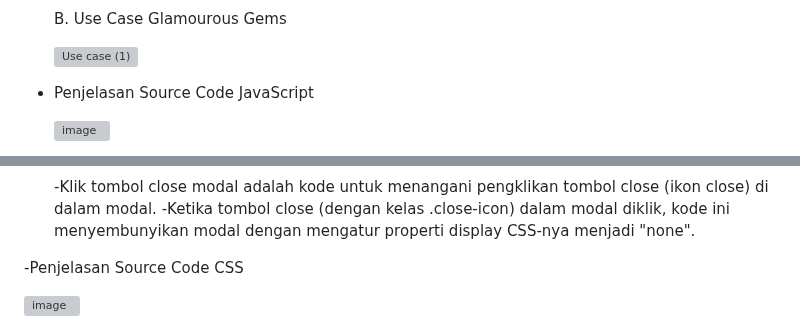
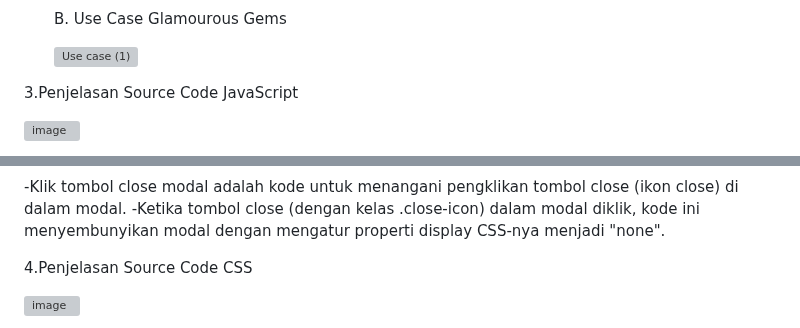
Before and after one commit to abdillahusein/Kel-2-MI2022C.github.io, a Markdown page: README.md, 2 parts joined by grey strips. GitHub-like rendering; grey boxes are pictures that could not be loaded.

```diff
--- a/README.md
+++ b/README.md
@@ -32,7 +32,7 @@ harga terjangkau.
 
    ![Use case (1)](https://github.com/abdillahusein/Kel-Pemweb2-MI2022C.github.io/assets/124490604/50589000-ab40-464e-be29-12460ad434be)
 
-- Penjelasan Source Code JavaScript
+3.Penjelasan Source Code JavaScript
 
    ![image](https://github.com/abdillahusein/Kel-Pemweb2-MI2022C.github.io/assets/124490604/2db87563-a219-4a9a-a4a4-9f9462b60e63)
 
@@ -68,7 +68,7 @@ harga terjangkau.
    -Klik tombol close modal adalah kode untuk menangani pengklikan tombol close (ikon close) di dalam modal.
    -Ketika tombol close (dengan kelas .close-icon) dalam modal diklik, kode ini menyembunyikan modal dengan mengatur properti display CSS-nya menjadi "none".
 
--Penjelasan Source Code CSS
+4.Penjelasan Source Code CSS
 
 ![image](https://github.com/abdillahusein/Kel-Pemweb2-MI2022C.github.io/assets/124483393/eeba4cf1-b2c7-4b24-9499-ad4aee4bfc1d)
 
```
